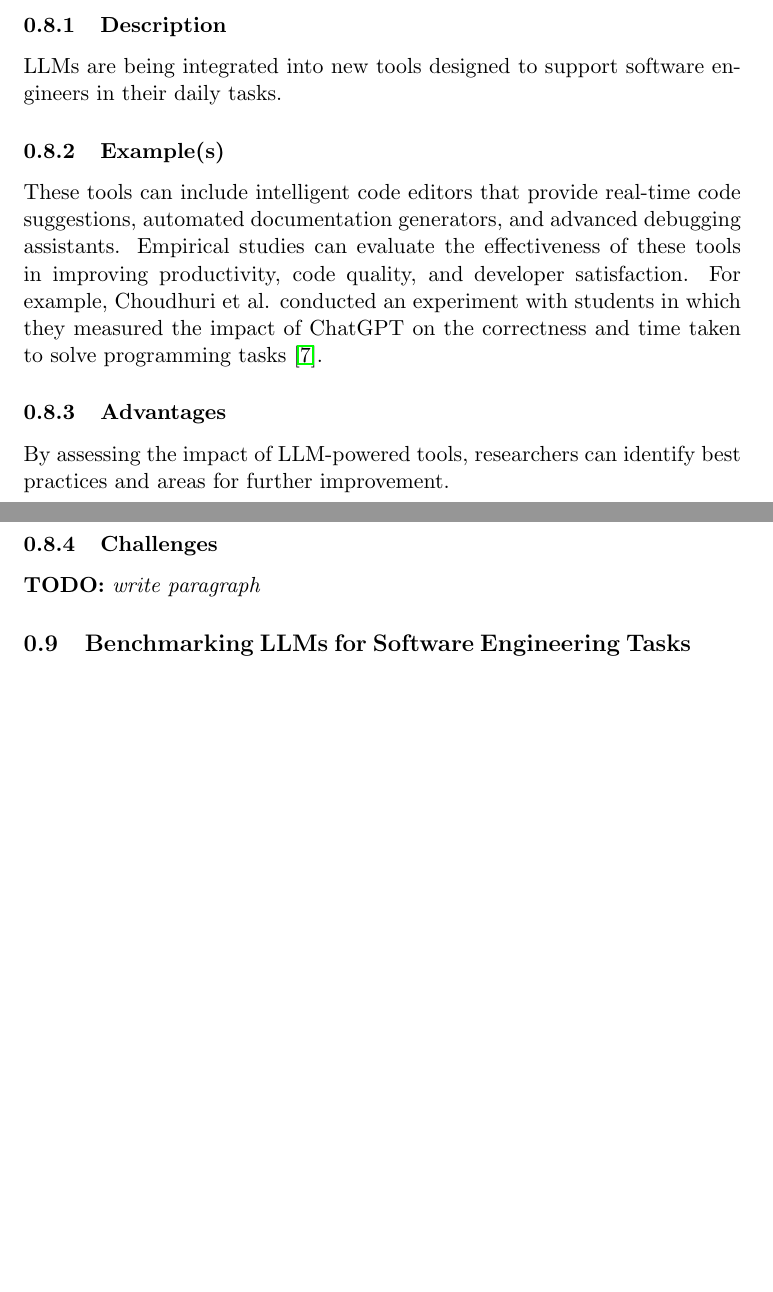
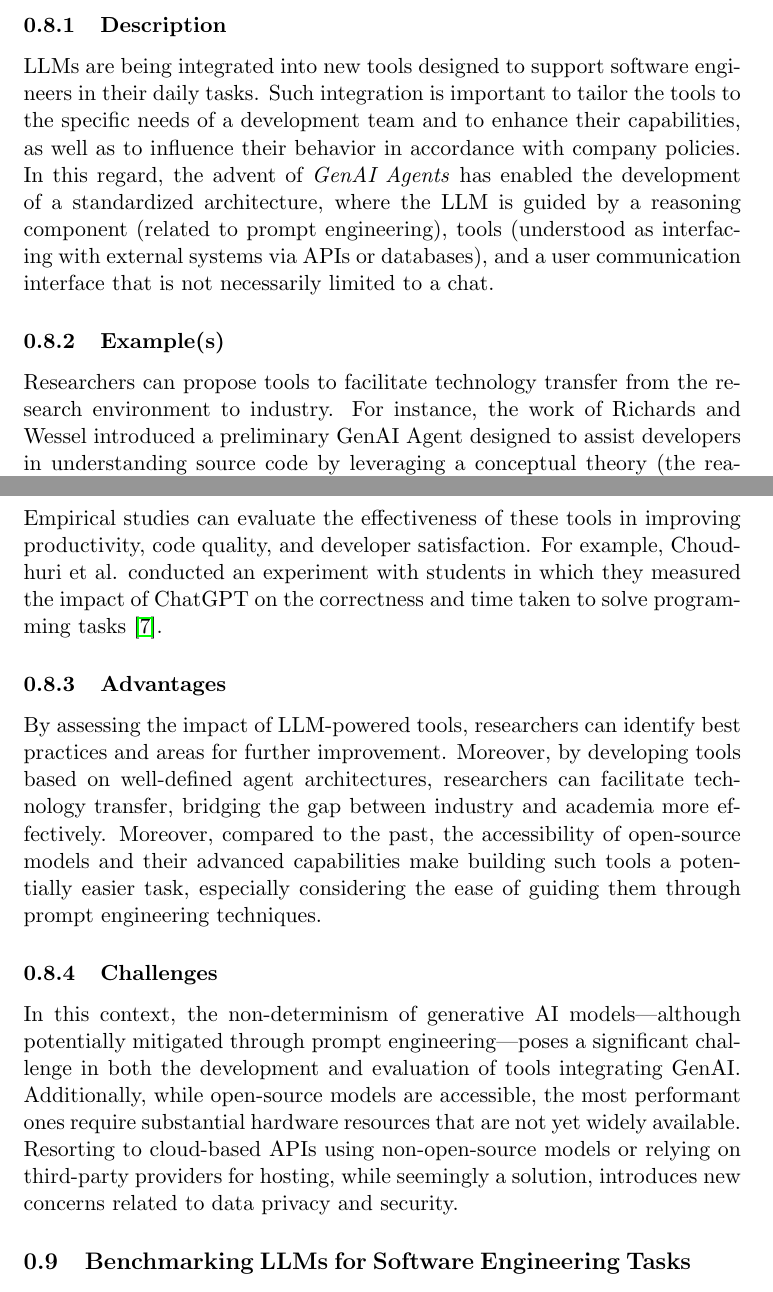
Before and after one commit to se-uhd/llm-guidelines-website, a LaTeX document (study-types/_sources/01_study-types.tex): two parts of pages 7 and 8 of 13, joined at a grey line, cut so that both start at the same text, the shorter picture padded with empty space. Compiled offline with pdfLaTeX.

Commit message:
Add section titled LLMs for SE Tools (#22)
* Add LLMs for new SE Tools

* Fix typo

```diff
--- a/study-types/_sources/01_study-types.tex
+++ b/study-types/_sources/01_study-types.tex
@@ -157,18 +157,28 @@ For example, Khojah et al. investigated the use of ChatGPT by professional softw
 \subsubsection{Description}
 
 LLMs are being integrated into new tools designed to support software engineers in their daily tasks.
+Such integration is important to tailor the tools to the specific needs of a development team and to enhance their capabilities, as well as to influence their behavior in accordance with company policies.
+In this regard, the advent of \textit{GenAI Agents} has enabled the development of a standardized architecture, where the LLM is guided by a reasoning component (related to prompt engineering), tools (understood as interfacing with external systems via APIs or databases), and a user communication interface that is not necessarily limited to a chat.
 
 \subsubsection{Example(s)}
 
-These tools can include intelligent code editors that provide real-time code suggestions, automated documentation generators, and advanced debugging assistants. Empirical studies can evaluate the effectiveness of these tools in improving productivity, code quality, and developer satisfaction. For example, Choudhuri et al. conducted an experiment with students in which they measured the impact of ChatGPT on the correctness and time taken to solve programming tasks~\cite{DBLP:conf/icse/ChoudhuriLSGS24}.
+Researchers can propose tools to facilitate technology transfer from the research environment to industry.
+For instance, the work of Richards and Wessel introduced a preliminary GenAI Agent designed to assist developers in understanding source code by leveraging a conceptual theory (the reasoning component) based on the theory of mind~\cite{DBLP:conf/icsm/RichardsW24}.
+Similarly, Yan et al. proposed \textsc{Ivie}, a tool integrated into the VS Code graphical interface that generates and explains code using LLMs~\cite{DBLP:conf/chi/YanHWH24}.
+
+Empirical studies can evaluate the effectiveness of these tools in improving productivity, code quality, and developer satisfaction.
+For example, Choudhuri et al. conducted an experiment with students in which they measured the impact of ChatGPT on the correctness and time taken to solve programming tasks~\cite{DBLP:conf/icse/ChoudhuriLSGS24}.
 
 \subsubsection{Advantages}
 
 By assessing the impact of LLM-powered tools, researchers can identify best practices and areas for further improvement.
+Moreover, by developing tools based on well-defined agent architectures, researchers can facilitate technology transfer, bridging the gap between industry and academia more effectively. Moreover, compared to the past, the accessibility of open-source models and their advanced capabilities make building such tools a potentially easier task, especially considering the ease of guiding them through prompt engineering techniques.
 
 \subsubsection{Challenges}
 
-\todo{write paragraph}
+
+In this context, the non-determinism of generative AI models—although potentially mitigated through prompt engineering—poses a significant challenge in both the development and evaluation of tools integrating GenAI.
+Additionally, while open-source models are accessible, the most performant ones require substantial hardware resources that are not yet widely available. Resorting to cloud-based APIs using non-open-source models or relying on third-party providers for hosting, while seemingly a solution, introduces new concerns related to data privacy and security.
 
 
 \subsection{Benchmarking LLMs for Software Engineering Tasks}
```
